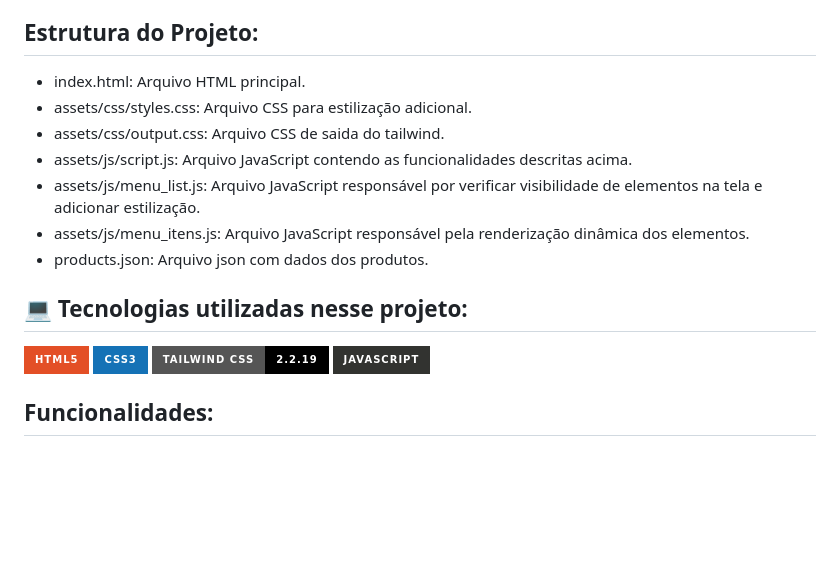
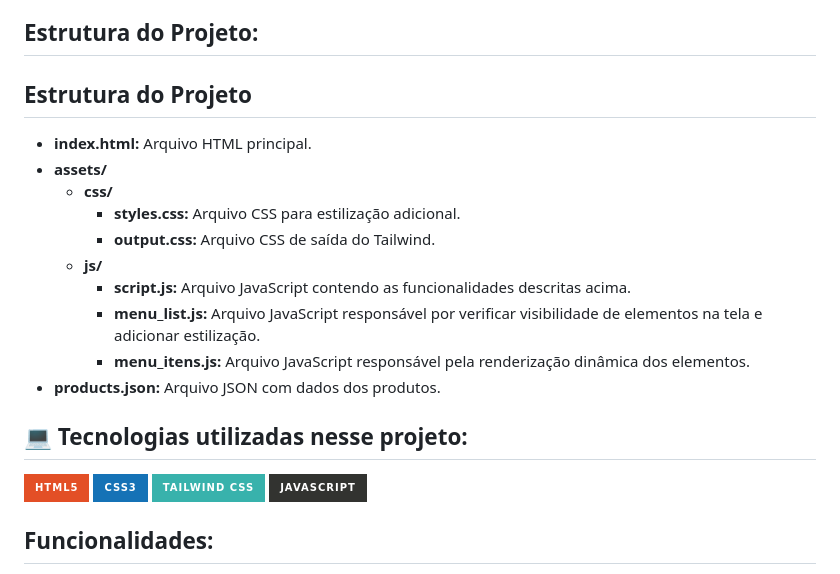
Before and after one commit to ErnandesNeponuceno/javascript-hamburgueria, a Markdown page: README.md, the part around one of its changes. Drawn GitHub-style; badges without logos; blank space fills up the shorter version.

Commit message:
atualizações do readme

```diff
--- a/README.md
+++ b/README.md
@@ -11,20 +11,25 @@ Os temas abordados são:<br>
 
 ## Estrutura do Projeto:
 
-- index.html: Arquivo HTML principal.
-- assets/css/styles.css: Arquivo CSS para estilização adicional.
-- assets/css/output.css: Arquivo CSS de saida do tailwind.
-- assets/js/script.js: Arquivo JavaScript contendo as funcionalidades descritas acima.
-- assets/js/menu_list.js: Arquivo JavaScript responsável por verificar visibilidade de elementos na tela e adicionar estilização.
-- assets/js/menu_itens.js: Arquivo JavaScript responsável pela renderização dinâmica dos elementos.
-- products.json: Arquivo json com dados dos produtos.
+## Estrutura do Projeto
+
+- **index.html:** Arquivo HTML principal.
+- **assets/**
+  - **css/**
+    - **styles.css:** Arquivo CSS para estilização adicional.
+    - **output.css:** Arquivo CSS de saída do Tailwind.
+  - **js/**
+    - **script.js:** Arquivo JavaScript contendo as funcionalidades descritas acima.
+    - **menu_list.js:** Arquivo JavaScript responsável por verificar visibilidade de elementos na tela e adicionar estilização.
+    - **menu_itens.js:** Arquivo JavaScript responsável pela renderização dinâmica dos elementos.
+- **products.json:** Arquivo JSON com dados dos produtos.
 
 ## 💻 Tecnologias utilizadas nesse projeto:
 
 <div style="display: inline_block">
   <img alt="HTML5" src="https://img.shields.io/badge/HTML5-E34F26?style=for-the-badge&logo=html5&logoColor=white">
   <img alt="CSS3" src="https://img.shields.io/badge/CSS3-1572B6?style=for-the-badge&logo=css3&logoColor=white">
-  <img alt="Tailwind CSS" src="https://img.shields.io/badge/Tailwind%20CSS-2.2.19-%23000000?style=for-the-badge&logo=tailwindcss&logoColor=white">
+  <img alt="Tailwind CSS" src="https://img.shields.io/badge/Tailwind_CSS-38B2AC?style=for-the-badge&logo=tailwind-css&logoColor=white">
   <img alt="JAVASCRIPT" src="https://img.shields.io/badge/JavaScript-323330?style=for-the-badge&logo=javascript&logoColor=F7DF1E">
 </div>
 
```
Also changed, not shown: other parts of README.md (+1 -1 lines).
